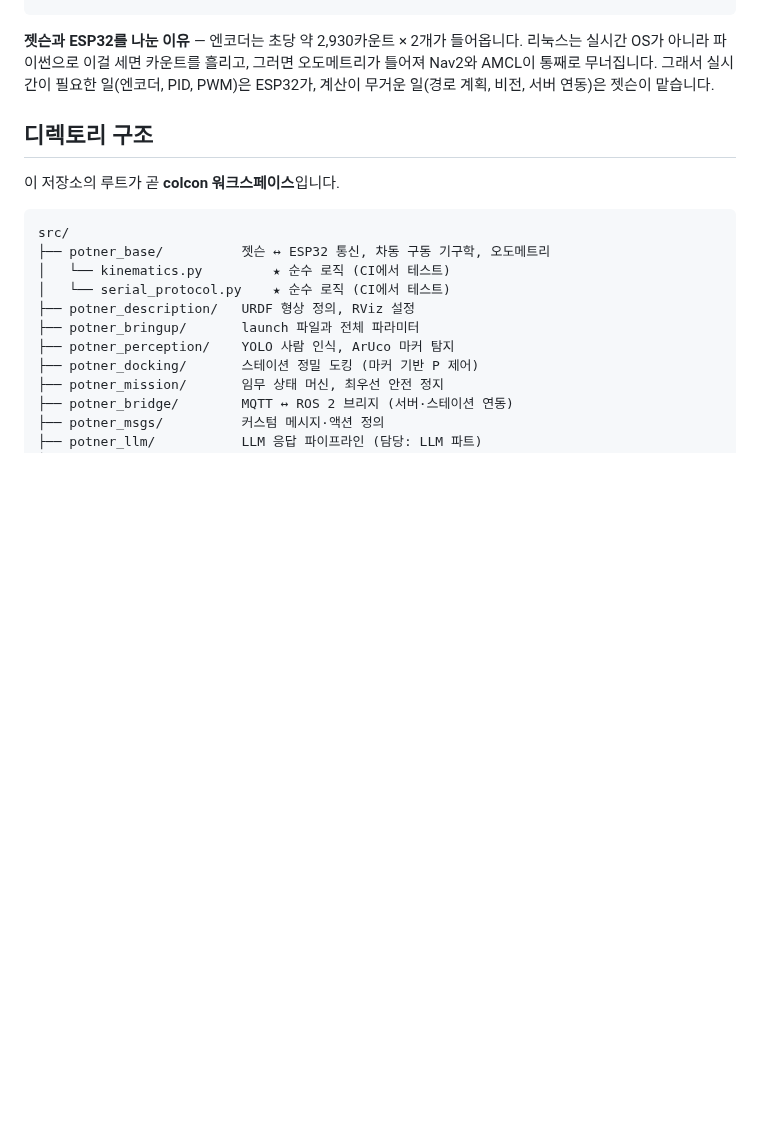
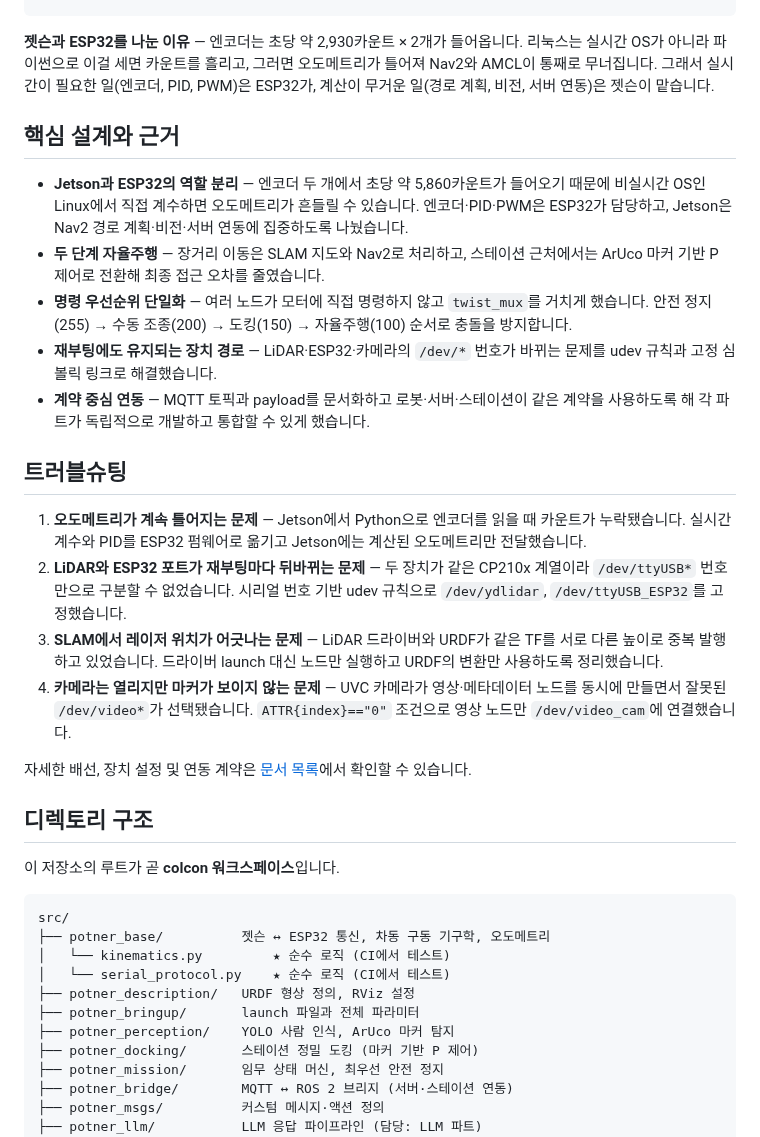
Before and after one commit to jerry1700/Potner-Robot, a Markdown page: README.md, the part around one of its changes. GitHub-like rendering; blank space fills up the shorter version.

```diff
--- a/README.md
+++ b/README.md
@@ -93,6 +101,23 @@
 오도메트리가 틀어져 Nav2와 AMCL이 통째로 무너집니다. 그래서 실시간이
 필요한 일(엔코더, PID, PWM)은 ESP32가, 계산이 무거운 일(경로 계획, 비전,
 서버 연동)은 젯슨이 맡습니다.
+
+## 핵심 설계와 근거
+
+- **Jetson과 ESP32의 역할 분리** — 엔코더 두 개에서 초당 약 5,860카운트가 들어오기 때문에 비실시간 OS인 Linux에서 직접 계수하면 오도메트리가 흔들릴 수 있습니다. 엔코더·PID·PWM은 ESP32가 담당하고, Jetson은 Nav2 경로 계획·비전·서버 연동에 집중하도록 나눴습니다.
+- **두 단계 자율주행** — 장거리 이동은 SLAM 지도와 Nav2로 처리하고, 스테이션 근처에서는 ArUco 마커 기반 P 제어로 전환해 최종 접근 오차를 줄였습니다.
+- **명령 우선순위 단일화** — 여러 노드가 모터에 직접 명령하지 않고 `twist_mux`를 거치게 했습니다. 안전 정지(255) → 수동 조종(200) → 도킹(150) → 자율주행(100) 순서로 충돌을 방지합니다.
+- **재부팅에도 유지되는 장치 경로** — LiDAR·ESP32·카메라의 `/dev/*` 번호가 바뀌는 문제를 udev 규칙과 고정 심볼릭 링크로 해결했습니다.
+- **계약 중심 연동** — MQTT 토픽과 payload를 문서화하고 로봇·서버·스테이션이 같은 계약을 사용하도록 해 각 파트가 독립적으로 개발하고 통합할 수 있게 했습니다.
+
+## 트러블슈팅
+
+1. **오도메트리가 계속 틀어지는 문제** — Jetson에서 Python으로 엔코더를 읽을 때 카운트가 누락됐습니다. 실시간 계수와 PID를 ESP32 펌웨어로 옮기고 Jetson에는 계산된 오도메트리만 전달했습니다.
+2. **LiDAR와 ESP32 포트가 재부팅마다 뒤바뀌는 문제** — 두 장치가 같은 CP210x 계열이라 `/dev/ttyUSB*` 번호만으로 구분할 수 없었습니다. 시리얼 번호 기반 udev 규칙으로 `/dev/ydlidar`, `/dev/ttyUSB_ESP32`를 고정했습니다.
+3. **SLAM에서 레이저 위치가 어긋나는 문제** — LiDAR 드라이버와 URDF가 같은 TF를 서로 다른 높이로 중복 발행하고 있었습니다. 드라이버 launch 대신 노드만 실행하고 URDF의 변환만 사용하도록 정리했습니다.
+4. **카메라는 열리지만 마커가 보이지 않는 문제** — UVC 카메라가 영상·메타데이터 노드를 동시에 만들면서 잘못된 `/dev/video*`가 선택됐습니다. `ATTR{index}=="0"` 조건으로 영상 노드만 `/dev/video_cam`에 연결했습니다.
+
+자세한 배선, 장치 설정 및 연동 계약은 [문서 목록](#디렉토리-구조)에서 확인할 수 있습니다.
 
 ## 디렉토리 구조
 
```
Also changed, not shown: other parts of README.md (+42 -34 lines).
